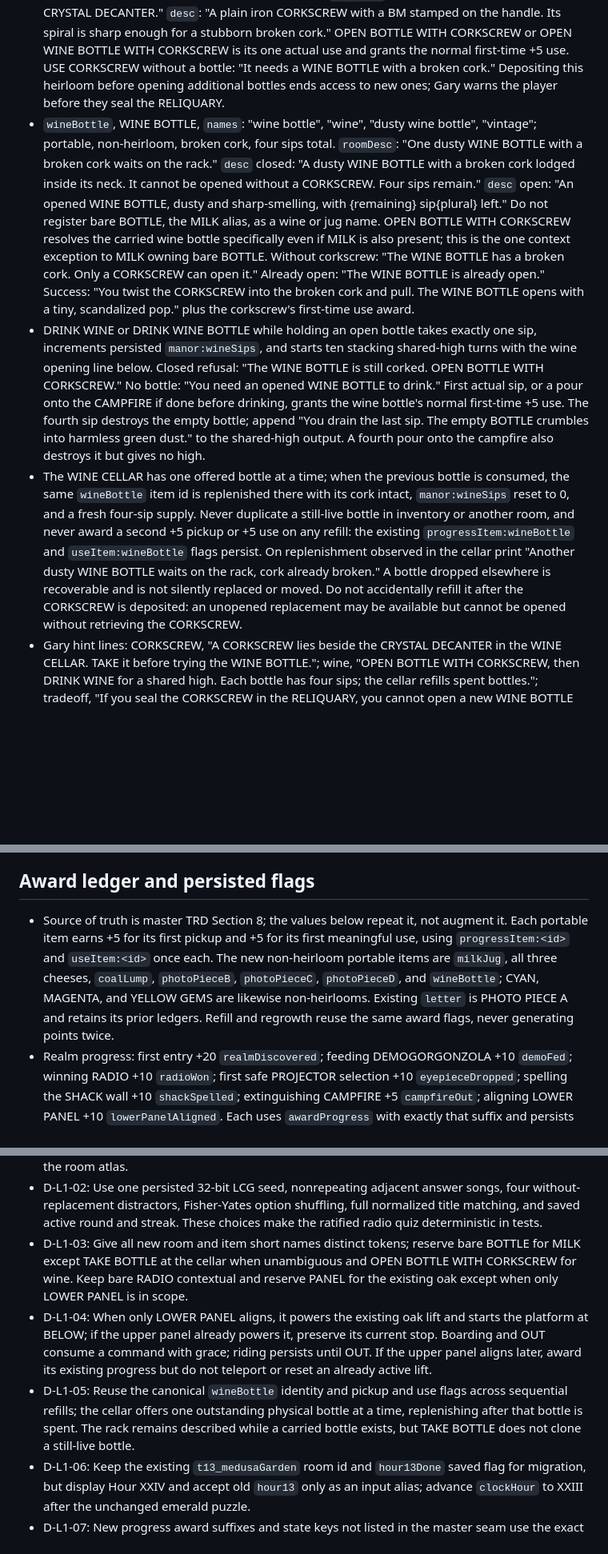
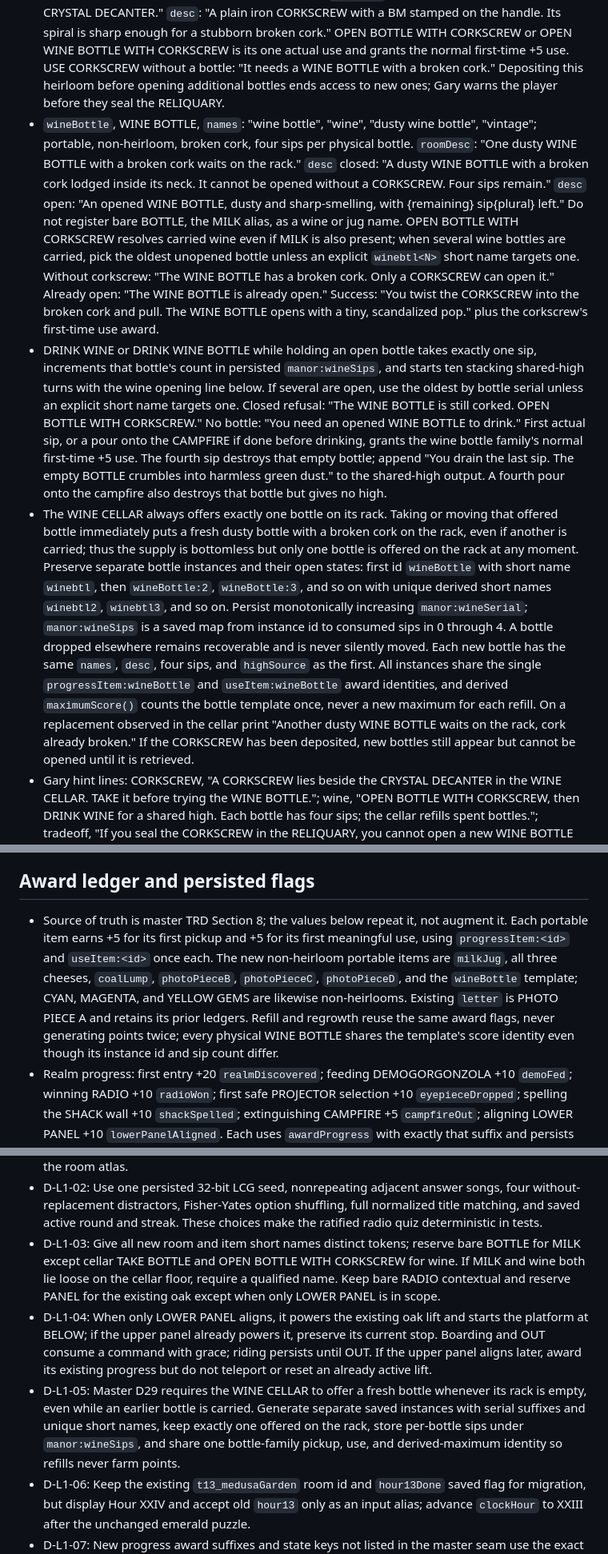
Before and after one commit to dhackel-games/blackwood-manor, a Markdown page: docs/plans/2026-11-07_info_UpsideDownAndDoomsdayClockCanon.md, 3 parts joined by grey strips. Shown at 80% size. GitHub-like rendering; blank space fills up the shorter version.

Commit message:
docs(canon): honor cellar refill while preventing score farming
Co-authored-by: Copilot <223556219+Copilot@users.noreply.github.com>

```diff
--- a/docs/plans/2026-11-07_info_UpsideDownAndDoomsdayClockCanon.md
+++ b/docs/plans/2026-11-07_info_UpsideDownAndDoomsdayClockCanon.md
@@ -330,9 +330,9 @@ The following twenty titles are real songs from the 1980s. Only each title and o
 
 * Add to existing WINE CELLAR `desc`: "A CORKSCREW lies beside the CRYSTAL DECANTER; one dusty WINE BOTTLE with a broken cork waits on the rack." Add to existing WINE CELLAR `searchDesc` without replacing the WRAITH warning: "The CORKSCREW rests beside the CRYSTAL DECANTER. The WINE BOTTLE has a broken cork that fingers cannot remove." The existing CRYSTAL DECANTER is unchanged and remains an heirloom.
 * `corkscrew`, CORKSCREW, `names`: "corkscrew", "wine key", "opener"; portable heirloom beside the decanter, deposit 5, no puzzle progress award. `roomDesc`: "A CORKSCREW rests beside the CRYSTAL DECANTER." `desc`: "A plain iron CORKSCREW with a BM stamped on the handle. Its spiral is sharp enough for a stubborn broken cork." OPEN BOTTLE WITH CORKSCREW or OPEN WINE BOTTLE WITH CORKSCREW is its one actual use and grants the normal first-time +5 use. USE CORKSCREW without a bottle: "It needs a WINE BOTTLE with a broken cork." Depositing this heirloom before opening additional bottles ends access to new ones; Gary warns the player before they seal the RELIQUARY.
-* `wineBottle`, WINE BOTTLE, `names`: "wine bottle", "wine", "dusty wine bottle", "vintage"; portable, non-heirloom, broken cork, four sips total. `roomDesc`: "One dusty WINE BOTTLE with a broken cork waits on the rack." `desc` closed: "A dusty WINE BOTTLE with a broken cork lodged inside its neck. It cannot be opened without a CORKSCREW. Four sips remain." `desc` open: "An opened WINE BOTTLE, dusty and sharp-smelling, with {remaining} sip{plural} left." Do not register bare BOTTLE, the MILK alias, as a wine or jug name. OPEN BOTTLE WITH CORKSCREW resolves the carried wine bottle specifically even if MILK is also present; this is the one context exception to MILK owning bare BOTTLE. Without corkscrew: "The WINE BOTTLE has a broken cork. Only a CORKSCREW can open it." Already open: "The WINE BOTTLE is already open." Success: "You twist the CORKSCREW into the broken cork and pull. The WINE BOTTLE opens with a tiny, scandalized pop." plus the corkscrew's first-time use award.
-* DRINK WINE or DRINK WINE BOTTLE while holding an open bottle takes exactly one sip, increments persisted `manor:wineSips`, and starts ten stacking shared-high turns with the wine opening line below. Closed refusal: "The WINE BOTTLE is still corked. OPEN BOTTLE WITH CORKSCREW." No bottle: "You need an opened WINE BOTTLE to drink." First actual sip, or a pour onto the CAMPFIRE if done before drinking, grants the wine bottle's normal first-time +5 use. The fourth sip destroys the empty bottle; append "You drain the last sip. The empty BOTTLE crumbles into harmless green dust." to the shared-high output. A fourth pour onto the campfire also destroys it but gives no high.
-* The WINE CELLAR has one offered bottle at a time; when the previous bottle is consumed, the same `wineBottle` item id is replenished there with its cork intact, `manor:wineSips` reset to 0, and a fresh four-sip supply. Never duplicate a still-live bottle in inventory or another room, and never award a second +5 pickup or +5 use on any refill: the existing `progressItem:wineBottle` and `useItem:wineBottle` flags persist. On replenishment observed in the cellar print "Another dusty WINE BOTTLE waits on the rack, cork already broken." A bottle dropped elsewhere is recoverable and is not silently replaced or moved. Do not accidentally refill it after the CORKSCREW is deposited: an unopened replacement may be available but cannot be opened without retrieving the CORKSCREW.
+* `wineBottle`, WINE BOTTLE, `names`: "wine bottle", "wine", "dusty wine bottle", "vintage"; portable, non-heirloom, broken cork, four sips per physical bottle. `roomDesc`: "One dusty WINE BOTTLE with a broken cork waits on the rack." `desc` closed: "A dusty WINE BOTTLE with a broken cork lodged inside its neck. It cannot be opened without a CORKSCREW. Four sips remain." `desc` open: "An opened WINE BOTTLE, dusty and sharp-smelling, with {remaining} sip{plural} left." Do not register bare BOTTLE, the MILK alias, as a wine or jug name. OPEN BOTTLE WITH CORKSCREW resolves carried wine even if MILK is also present; when several wine bottles are carried, pick the oldest unopened bottle unless an explicit `winebtl<N>` short name targets one. Without corkscrew: "The WINE BOTTLE has a broken cork. Only a CORKSCREW can open it." Already open: "The WINE BOTTLE is already open." Success: "You twist the CORKSCREW into the broken cork and pull. The WINE BOTTLE opens with a tiny, scandalized pop." plus the corkscrew's first-time use award.
+* DRINK WINE or DRINK WINE BOTTLE while holding an open bottle takes exactly one sip, increments that bottle's count in persisted `manor:wineSips`, and starts ten stacking shared-high turns with the wine opening line below. If several are open, use the oldest by bottle serial unless an explicit short name targets one. Closed refusal: "The WINE BOTTLE is still corked. OPEN BOTTLE WITH CORKSCREW." No bottle: "You need an opened WINE BOTTLE to drink." First actual sip, or a pour onto the CAMPFIRE if done before drinking, grants the wine bottle family's normal first-time +5 use. The fourth sip destroys that empty bottle; append "You drain the last sip. The empty BOTTLE crumbles into harmless green dust." to the shared-high output. A fourth pour onto the campfire also destroys that bottle but gives no high.
+* The WINE CELLAR always offers exactly one bottle on its rack. Taking or moving that offered bottle immediately puts a fresh dusty bottle with a broken cork on the rack, even if another is carried; thus the supply is bottomless but only one bottle is offered on the rack at any moment. Preserve separate bottle instances and their open states: first id `wineBottle` with short name `winebtl`, then `wineBottle:2`, `wineBottle:3`, and so on with unique derived short names `winebtl2`, `winebtl3`, and so on. Persist monotonically increasing `manor:wineSerial`; `manor:wineSips` is a saved map from instance id to consumed sips in 0 through 4. A bottle dropped elsewhere remains recoverable and is never silently moved. Each new bottle has the same `names`, `desc`, four sips, and `highSource` as the first. All instances share the single `progressItem:wineBottle` and `useItem:wineBottle` award identities, and derived `maximumScore()` counts the bottle template once, never a new maximum for each refill. On a replacement observed in the cellar print "Another dusty WINE BOTTLE waits on the rack, cork already broken." If the CORKSCREW has been deposited, new bottles still appear but cannot be opened until it is retrieved.
 * Gary hint lines: CORKSCREW, "A CORKSCREW lies beside the CRYSTAL DECANTER in the WINE CELLAR. TAKE it before trying the WINE BOTTLE."; wine, "OPEN BOTTLE WITH CORKSCREW, then DRINK WINE for a shared high. Each bottle has four sips; the cellar refills spent bottles."; tradeoff, "If you seal the CORKSCREW in the RELIQUARY, you cannot open a new WINE BOTTLE until you retrieve it."
 
 ## Shared high and hidden sight
@@ -361,7 +361,7 @@ The following twenty titles are real songs from the 1980s. Only each title and o
 
 ## Award ledger and persisted flags
 
-* Source of truth is master TRD Section 8; the values below repeat it, not augment it. Each portable item earns +5 for its first pickup and +5 for its first meaningful use, using `progressItem:<id>` and `useItem:<id>` once each. The new non-heirloom portable items are `milkJug`, all three cheeses, `coalLump`, `photoPieceB`, `photoPieceC`, `photoPieceD`, and `wineBottle`; CYAN, MAGENTA, and YELLOW GEMS are likewise non-heirlooms. Existing `letter` is PHOTO PIECE A and retains its prior ledgers. Refill and regrowth reuse the same award flags, never generating points twice.
+* Source of truth is master TRD Section 8; the values below repeat it, not augment it. Each portable item earns +5 for its first pickup and +5 for its first meaningful use, using `progressItem:<id>` and `useItem:<id>` once each. The new non-heirloom portable items are `milkJug`, all three cheeses, `coalLump`, `photoPieceB`, `photoPieceC`, `photoPieceD`, and the `wineBottle` template; CYAN, MAGENTA, and YELLOW GEMS are likewise non-heirlooms. Existing `letter` is PHOTO PIECE A and retains its prior ledgers. Refill and regrowth reuse the same award flags, never generating points twice; every physical WINE BOTTLE shares the template's score identity even though its instance id and sip count differ.
 * Realm progress: first entry +20 `realmDiscovered`; feeding DEMOGORGONZOLA +10 `demoFed`; winning RADIO +10 `radioWon`; first safe PROJECTOR selection +10 `eyepieceDropped`; spelling the SHACK wall +10 `shackSpelled`; extinguishing CAMPFIRE +5 `campfireOut`; aligning LOWER PANEL +10 `lowerPanelAligned`. Each uses `awardProgress` with exactly that suffix and persists as `progressAward:<suffix>`. The first five realm flags from the master seam remain exactly `realm:demoFed`, `realm:radioWon`, `realm:eyepieceDropped`, `realm:shackSpelled`, `realm:campfireOut`; the lower panel uses `oak:lowerPanelAligned`, and all flag changes must be saved.
 * Manor progress: DIAMOND made +5 `diamondMade`, PHOTOGRAPH combined +5 `photoCombined`, WEATHERCOCK freed +5 `weathercockFreed`, SNUFFBOX found +5 `snuffboxFound`; none for finding CORKSCREW. First facing of BURPER, FARTER, or SHITTER grants +2 each using `gargoyleBurper`, `gargoyleFarter`, `gargoyleShitter` as both progress award suffixes and flavor pool keys, with separate persisted `progressAward:gargoyleBurper`, `progressAward:gargoyleFarter`, `progressAward:gargoyleShitter` and `flavorCycle:<key>` flags. Normal +5 pickup and use awards for these heirlooms still apply.
 * Six realm heirloom deposits sum to 80: DEMOGORGONZOLA RIND 15, PORTABLE TRANSISTOR RADIO 15, GOLD EYEPIECE 15, PURPLE CRAYON 15, STELLAR MAP 10, KID'S DRAWING 10. Five manor heirloom deposits sum to 55: BLACKWOOD DIAMOND 15, BARONESS PHOTOGRAPH 15, SILVER WEATHERCOCK 10, SNUFFBOX 10, CORKSCREW 5. Each `points` value belongs on its `treasure: true` definition only when Lane 10 enables all eleven; deposit ledger `heirloomScore:<id>` awards each once. The existing thirteen deposits, pickup and use values, +10 first high vision award, and body-fire BRAZIER +30 remain as implemented.
@@ -418,9 +418,9 @@ The following twenty titles are real songs from the 1980s. Only each title and o
 * Master Section 13 has no D21, D22, or D31 entry; these identifiers are unassigned, not open decisions.
 * D-L1-01: Name the BELOW room OAK UNDERCROFT, use room id `below` to match the master lift-stop seam, and connect it SOUTH of WAYLAMP CLEARING; fix the other six room IDs and exits in the room atlas.
 * D-L1-02: Use one persisted 32-bit LCG seed, nonrepeating adjacent answer songs, four without-replacement distractors, Fisher-Yates option shuffling, full normalized title matching, and saved active round and streak. These choices make the ratified radio quiz deterministic in tests.
-* D-L1-03: Give all new room and item short names distinct tokens; reserve bare BOTTLE for MILK except TAKE BOTTLE at the cellar when unambiguous and OPEN BOTTLE WITH CORKSCREW for wine. Keep bare RADIO contextual and reserve PANEL for the existing oak except when only LOWER PANEL is in scope.
+* D-L1-03: Give all new room and item short names distinct tokens; reserve bare BOTTLE for MILK except cellar TAKE BOTTLE and OPEN BOTTLE WITH CORKSCREW for wine. If MILK and wine both lie loose on the cellar floor, require a qualified name. Keep bare RADIO contextual and reserve PANEL for the existing oak except when only LOWER PANEL is in scope.
 * D-L1-04: When only LOWER PANEL aligns, it powers the existing oak lift and starts the platform at BELOW; if the upper panel already powers it, preserve its current stop. Boarding and OUT consume a command with grace; riding persists until OUT. If the upper panel aligns later, award its existing progress but do not teleport or reset an already active lift.
-* D-L1-05: Reuse the canonical `wineBottle` identity and pickup and use flags across sequential refills; the cellar offers one outstanding physical bottle at a time, replenishing after that bottle is spent. The rack remains described while a carried bottle exists, but TAKE BOTTLE does not clone a still-live bottle.
+* D-L1-05: Master D29 requires the WINE CELLAR to offer a fresh bottle whenever its rack is empty, even while an earlier bottle is carried. Generate separate saved instances with serial suffixes and unique short names, keep exactly one offered on the rack, store per-bottle sips under `manor:wineSips`, and share one bottle-family pickup, use, and derived-maximum identity so refills never farm points.
 * D-L1-06: Keep the existing `t13_medusaGarden` room id and `hour13Done` saved flag for migration, but display Hour XXIV and accept old `hour13` only as an input alias; advance `clockHour` to XXIII after the unchanged emerald puzzle.
 * D-L1-07: New progress award suffixes and state keys not listed in the master seam use the exact spellings in the Award ledger; they are persisted independently from the existing `progressItem` and `useItem` ledgers.
 * D-L1-08: Physically blocked rewards remain inaccessible for a stated reason, while hidden sight exposes every SEARCH discovery that can be acted upon; the LIBRARY's visible but still latched bookcase explicitly names its LEVER in the movement refusal.
```
Also changed, not shown: other parts of docs/plans/2026-11-07_info_UpsideDownAndDoomsdayClockCanon.md (+2 -2 lines).
